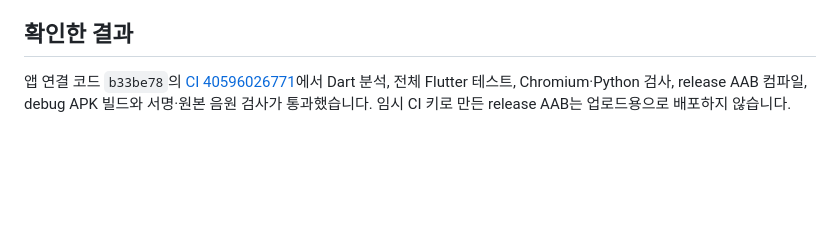
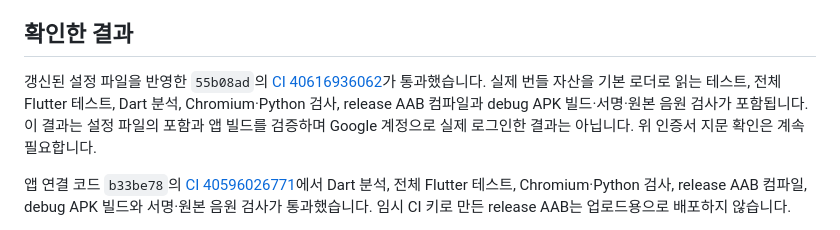
Before and after one commit to pjinh1229-code/soul-reader-, a Markdown page: docs/FIREBASE_CONNECT.md, the part around the change. Drawn GitHub-style; blank space fills up the shorter version.

Commit message:
Record owner Firebase asset build validation [skip ci]

```diff
--- a/docs/FIREBASE_CONNECT.md
+++ b/docs/FIREBASE_CONNECT.md
@@ -57,6 +57,8 @@ ID를 사용하므로 Firebase 안내 화면의 Gradle 수정은 별도로 필
 
 ## 확인한 결과
 
+갱신된 설정 파일을 반영한 `55b08ad`의 [CI 40616936062](https://github.com/pjinh1229-code/soul-reader-/actions/runs/40616936062)가 통과했습니다. 실제 번들 자산을 기본 로더로 읽는 테스트, 전체 Flutter 테스트, Dart 분석, Chromium·Python 검사, release AAB 컴파일과 debug APK 빌드·서명·원본 음원 검사가 포함됩니다. 이 결과는 설정 파일의 포함과 앱 빌드를 검증하며 Google 계정으로 실제 로그인한 결과는 아닙니다. 위 인증서 지문 확인은 계속 필요합니다.
+
 앱 연결 코드 `b33be78`의 [CI 40596026771](https://github.com/pjinh1229-code/soul-reader-/actions/runs/40596026771)에서 Dart 분석, 전체 Flutter 테스트, Chromium·Python 검사, release AAB 컴파일, debug APK 빌드와 서명·원본 음원 검사가 통과했습니다. 임시 CI 키로 만든 release AAB는 업로드용으로 배포하지 않습니다.
 
 별도 서버 검사 66개와 Wrangler 배포 없는 번들 생성, 로컬 D1 마이그레이션 16개 SQL 명령 및 재실행 검사를 통과했습니다. 설치·재실행 환경 설정도 저장했습니다. 실제 Firebase 로그인·외부 서버 배포·Google Play 구매·정식 출시는 검증 범위에 포함되지 않습니다.
```
